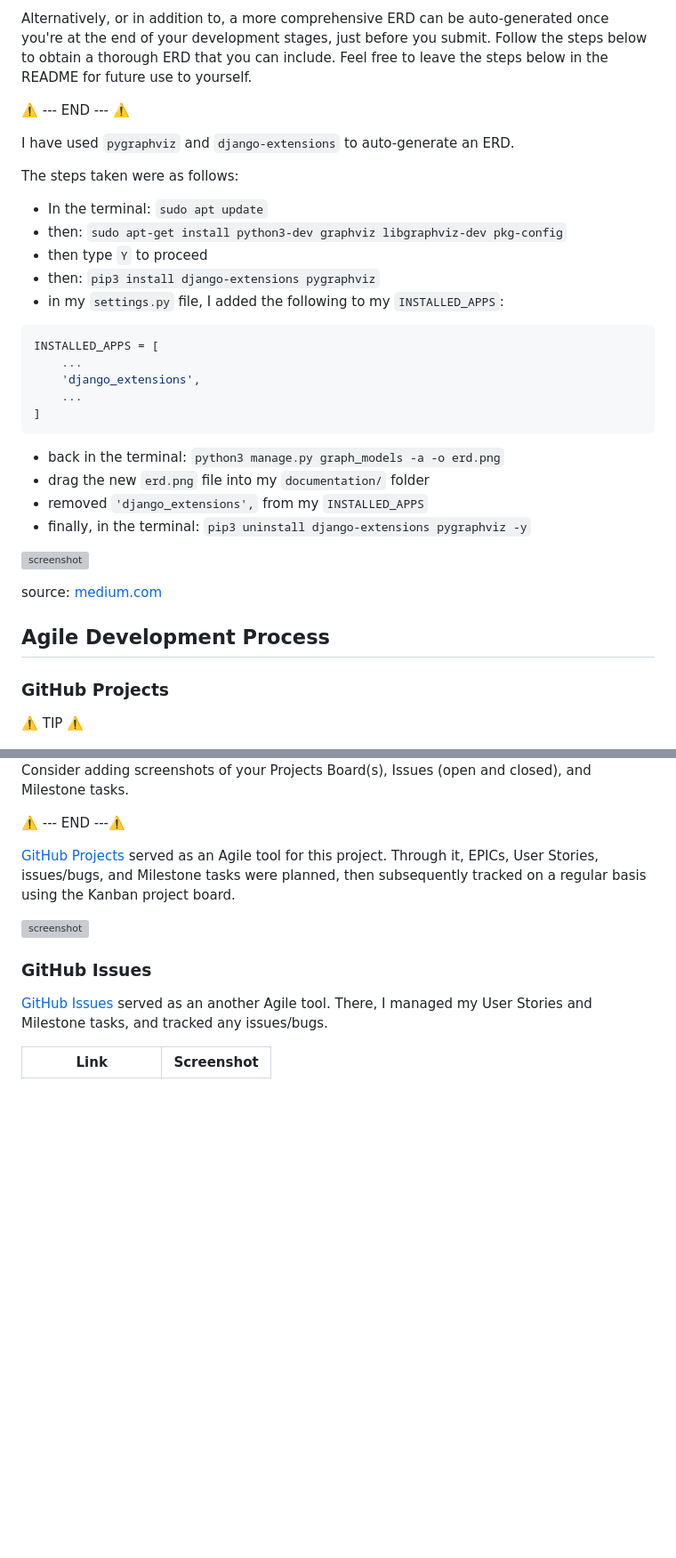
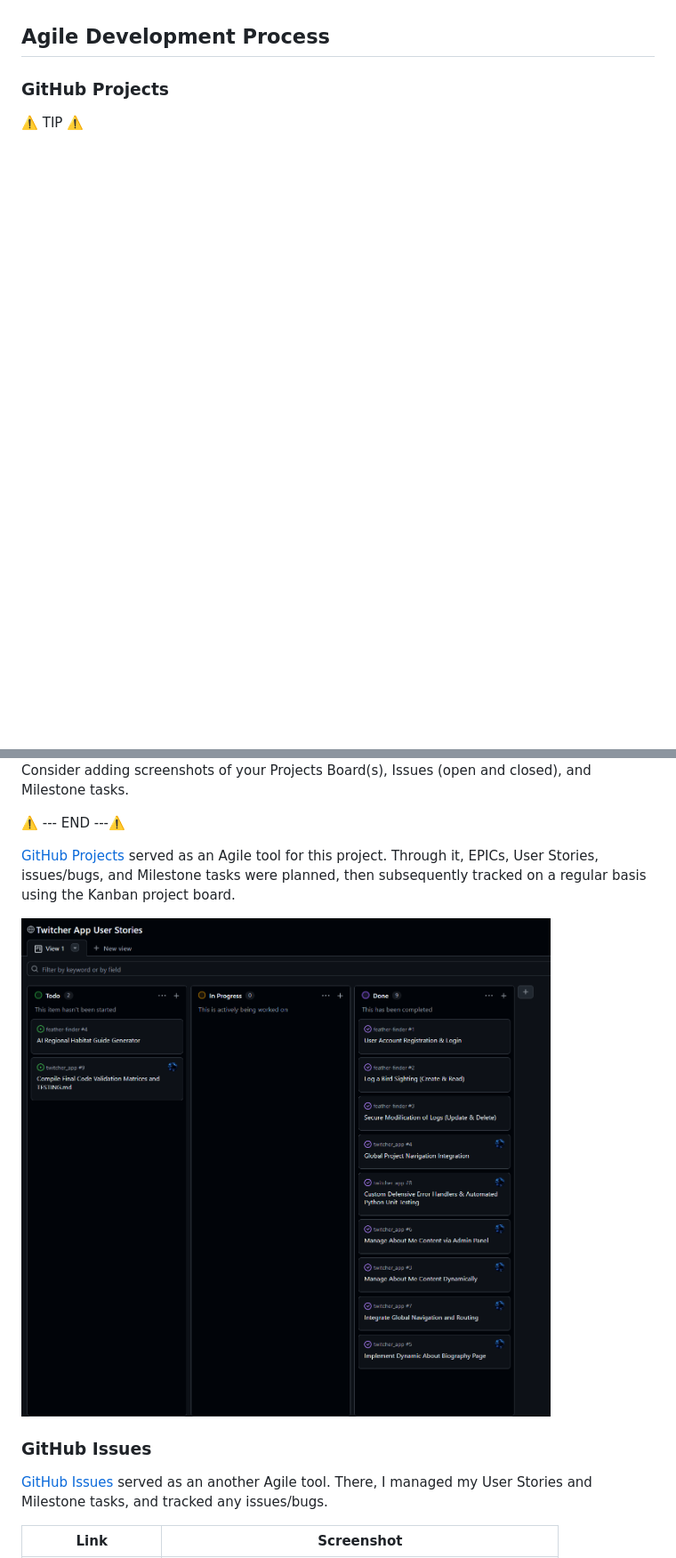
Before and after one commit to lion695/twitcher_app, a Markdown page: README.md, 2 parts joined by grey strips. Shown: that part at 89% size. Rendered like a GitHub page; pictures changed too: documentation/screenshots/kanban.png (added); blank space fills up the shorter version; grey boxes are pictures that could not be loaded.

````diff
--- a/README.md
+++ b/README.md
@@ -340,31 +321,6 @@ source: [Mermaid](https://mermaid.live/edit#pako:eNqlVFFvmzAQ_iuWn0kUkgUSXrOsq7J
 
-Alternatively, or in addition to, a more comprehensive ERD can be auto-generated once you're at the end of your development stages, just before you submit. Follow the steps below to obtain a thorough ERD that you can include. Feel free to leave the steps below in the README for future use to yourself.
 
-⚠️ --- END --- ⚠️
 
-I have used `pygraphviz` and `django-extensions` to auto-generate an ERD.
-
-The steps taken were as follows:
-- In the terminal: `sudo apt update`
-- then: `sudo apt-get install python3-dev graphviz libgraphviz-dev pkg-config`
-- then type `Y` to proceed
-- then: `pip3 install django-extensions pygraphviz`
-- in my `settings.py` file, I added the following to my `INSTALLED_APPS`:
-```python
-INSTALLED_APPS = [
-    ...
-    'django_extensions',
-    ...
-]
-```
-- back in the terminal: `python3 manage.py graph_models -a -o erd.png`
-- drag the new `erd.png` file into my `documentation/` folder
-- removed `'django_extensions',` from my `INSTALLED_APPS`
-- finally, in the terminal: `pip3 uninstall django-extensions pygraphviz -y`
-
-![screenshot](documentation/advanced-erd.png)
-
-source: [medium.com](https://medium.com/@yathomasi1/1-using-django-extensions-to-visualize-the-database-diagram-in-django-application-c5fa7e710e16)
 
 ## Agile Development Process
 
@@ -378,7 +334,7 @@ Consider adding screenshots of your Projects Board(s), Issues (open and closed),
 
 [GitHub Projects](https://www.github.com/lion695/twitcher_app/projects) served as an Agile tool for this project. Through it, EPICs, User Stories, issues/bugs, and Milestone tasks were planned, then subsequently tracked on a regular basis using the Kanban project board.
 
-![screenshot](documentation/gh-projects.png)
+![screenshot](documentation/screenshots/kanban.png)
 
 ### GitHub Issues
 
````
Also changed, not shown: other parts of README.md (+3 -24 lines), documentation/screenshots/closed_issues.png (added), documentation/screenshots/open_issues.png (added).
